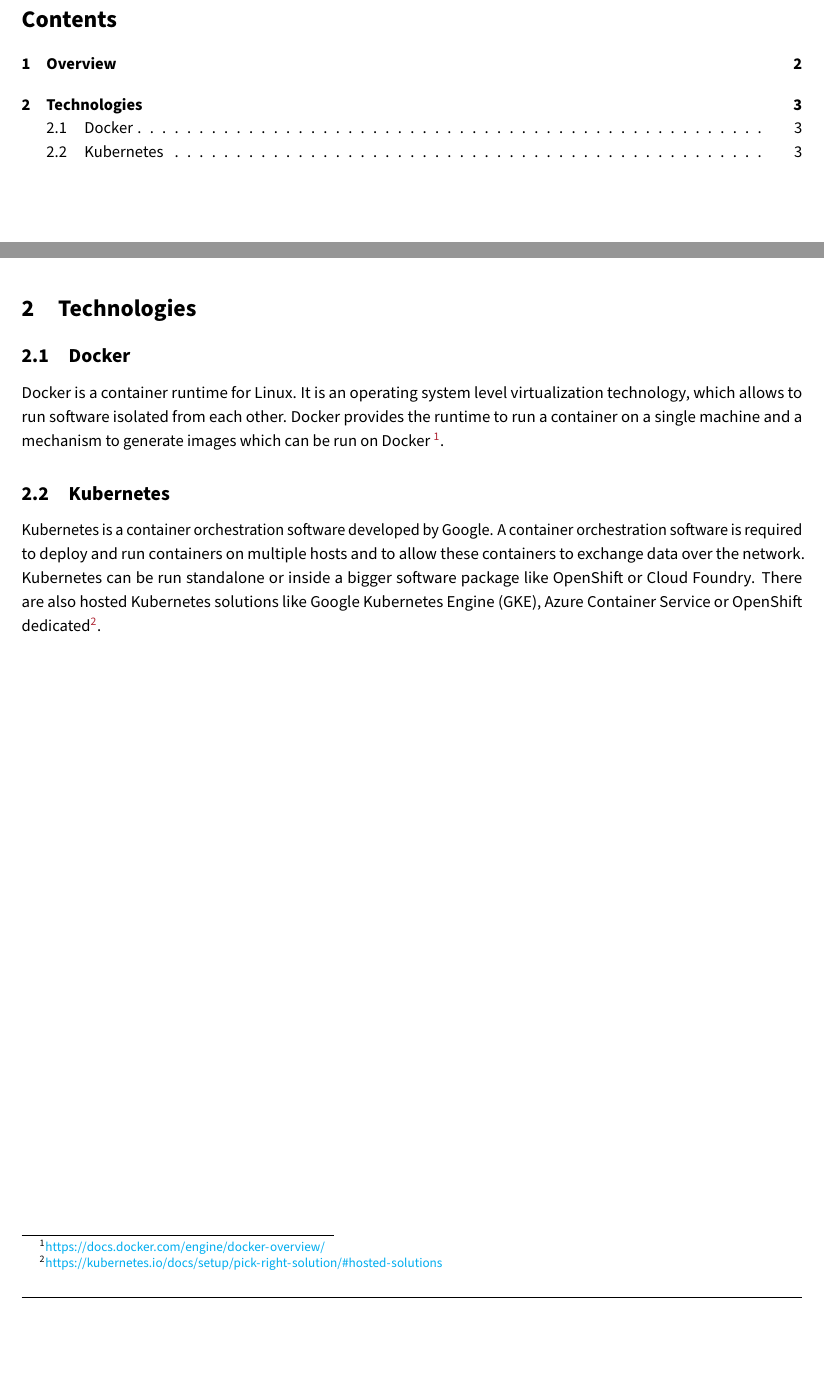
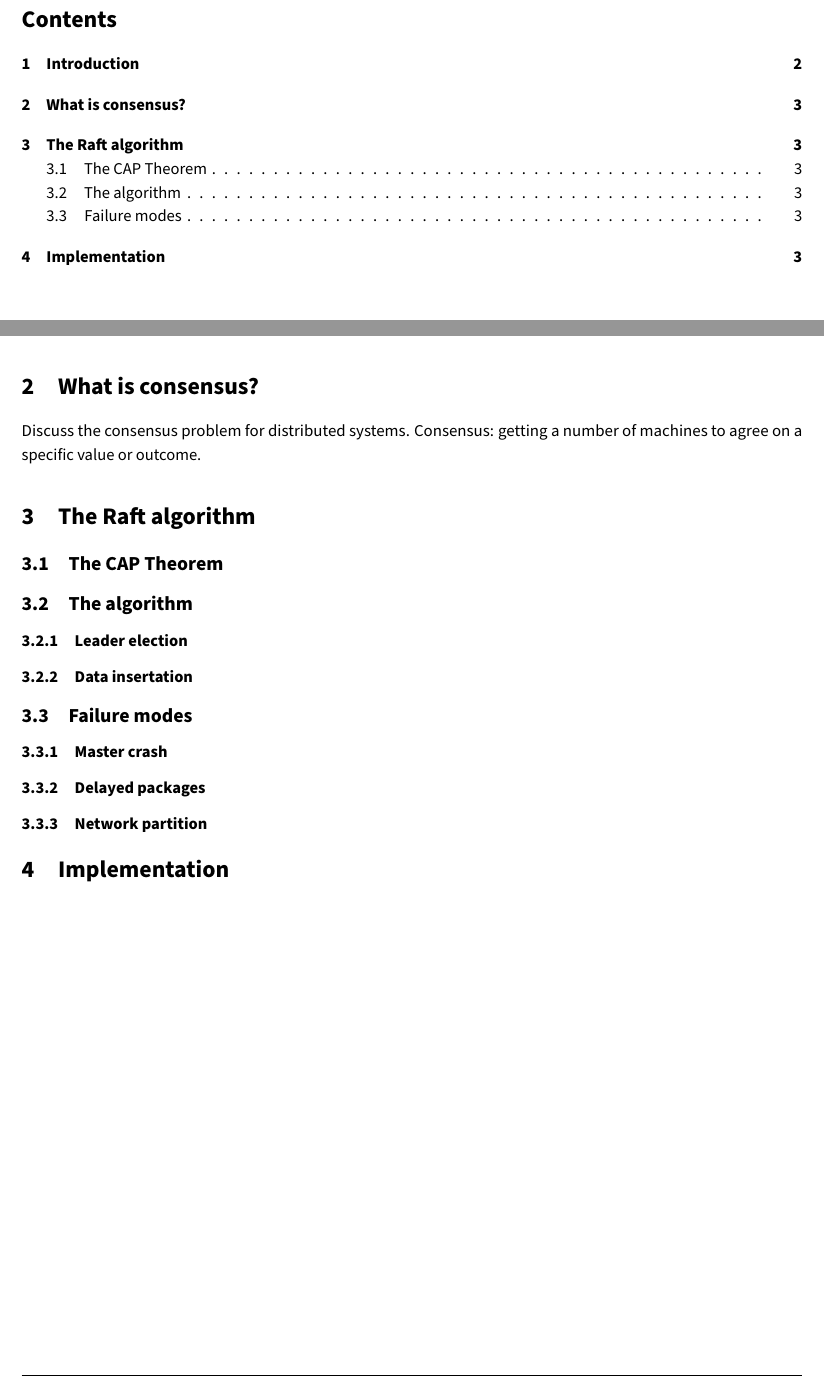
Before and after one commit to andef4/raft-paper, a LaTeX document (main.tex): two parts of pages 2 and 4 of 4, joined at a grey line, cut so that both start at the same text, the shorter picture padded with empty space. Compiled offline with pdfLaTeX.

Commit message:
[sharelatex-git-integration raft 2018/03/10 13:26:04]

```diff
--- a/main.tex
+++ b/main.tex
@@ -59,24 +59,29 @@
 
 This paper has four parts: The first part explains what consensus in a distributed system is and how it is used, the second part explains how the Raft algorithm works, the third part shows how Raft handles some failure modes. To validate the claim that Raft is easy to implement, the author of this paper tried to implement a simple key/value store using Raft, which is described in the fourth part.
 
-\section{Technologies}\label{technologies}
+\section{What is consensus?}
 
-\subsection{Docker}\label{docker}
+Discuss the consensus problem for distributed systems.
+Consensus: getting a number of machines to agree on a specific value or outcome.
 
-Docker is a container runtime for Linux. It is an operating system level
-virtualization technology, which allows to run software isolated from
-each other. Docker provides the runtime to run a container on a single
-machine and a mechanism to generate images which can be run on Docker
-\footnote{\url{https://docs.docker.com/engine/docker-overview/}}.
+\section {The Raft algorithm}
 
-\subsection{Kubernetes}\label{kubernetes}
+\subsection{The CAP Theorem}
 
-Kubernetes is a container orchestration software developed by Google. A
-container orchestration software is required to deploy and run
-containers on multiple hosts and to allow these containers to exchange
-data over the network. Kubernetes can be run standalone or inside a
-bigger software package like OpenShift or Cloud Foundry. There are also
-hosted Kubernetes solutions like Google Kubernetes Engine (GKE), Azure
-Container Service or OpenShift dedicated\footnote{\url{https://kubernetes.io/docs/setup/pick-right-solution/\#hosted-solutions}}.
+\subsection{The algorithm}
+
+\subsubsection{Leader election}
+
+\subsubsection{Data insertation}
+
+\subsection{Failure modes}
+
+\subsubsection{Master crash}
+
+\subsubsection{Delayed packages}
+
+\subsubsection{Network partition}
+
+\section {Implementation}
 
 \end{document}
```
Also changed, not shown: main.tex (2 more changed lines).
